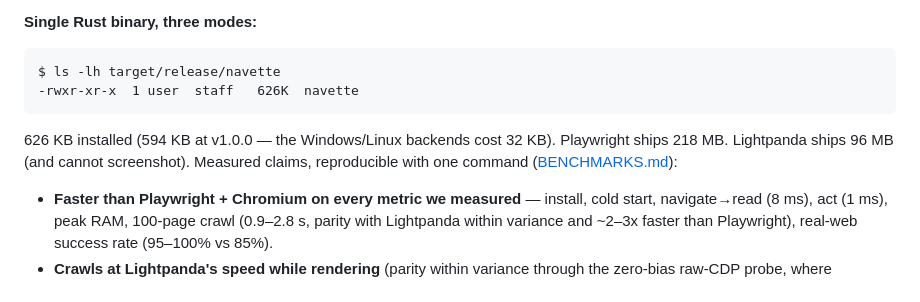
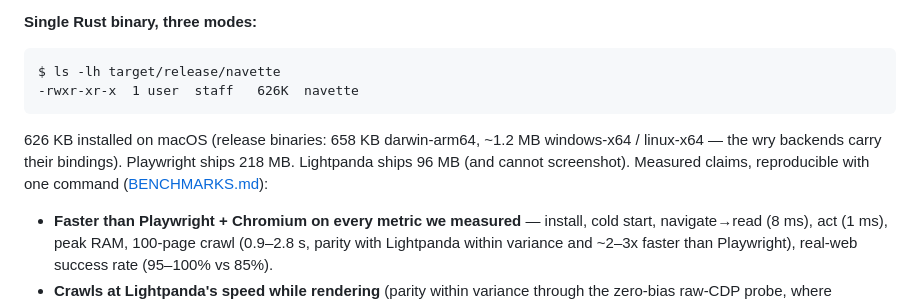
Before and after one commit to slabbdev/navette, a Markdown page: README.md, the part around the change. GitHub-like rendering.

Commit message:
docs: v1.3.0 status, real release binary sizes, article update block

````diff
--- a/README.md
+++ b/README.md
@@ -11,7 +11,7 @@ $ ls -lh target/release/navette
 -rwxr-xr-x  1 user  staff   626K  navette
 ```
 
-626 KB installed (594 KB at v1.0.0 — the Windows/Linux backends cost 32 KB). Playwright ships 218 MB. Lightpanda ships 96 MB (and cannot screenshot). Measured claims, reproducible with one command ([BENCHMARKS.md](BENCHMARKS.md)):
+626 KB installed on macOS (release binaries: 658 KB darwin-arm64, ~1.2 MB windows-x64 / linux-x64 — the wry backends carry their bindings). Playwright ships 218 MB. Lightpanda ships 96 MB (and cannot screenshot). Measured claims, reproducible with one command ([BENCHMARKS.md](BENCHMARKS.md)):
 
 - **Faster than Playwright + Chromium on every metric we measured** — install, cold start, navigate→read (8 ms), act (1 ms), peak RAM, 100-page crawl (0.9–2.8 s, parity with Lightpanda within variance and ~2–3x faster than Playwright), real-web success rate (95–100% vs 85%).
 - **Crawls at Lightpanda's speed while rendering** (parity within variance through the zero-bias raw-CDP probe, where Lightpanda is the fastest page-*reader* at 3.3–3.4 ms — it parses a partial DOM and cannot render — and navette is the **fastest full-rendering reader**: 17.9–19.4 ms vs Chromium's 28–34 ms through the identical client).
````
